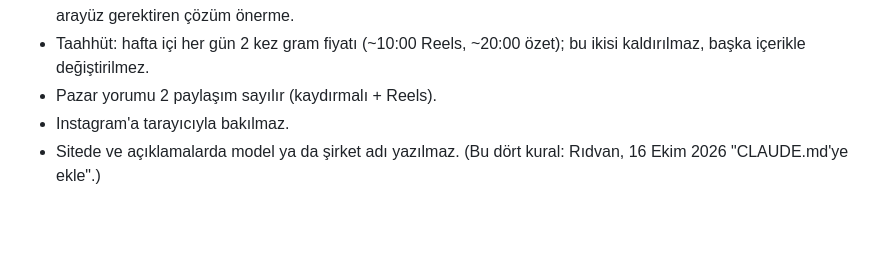
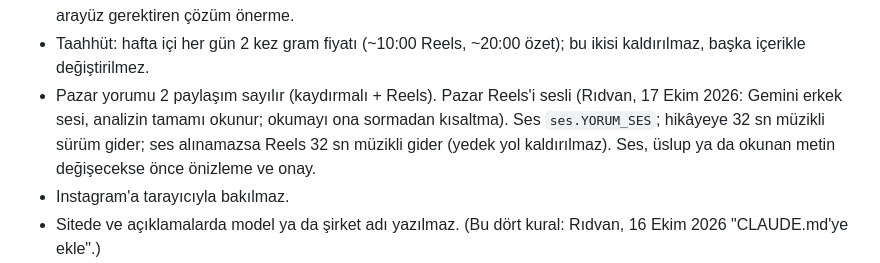
Before and after one commit to ridvancoskun1975-cpu/gumus-bot, a Markdown page: CLAUDE.md, the part around the change. GitHub-like rendering; blank space fills up the shorter version.

```diff
--- a/CLAUDE.md
+++ b/CLAUDE.md
@@ -14,7 +14,10 @@
   bir arayüz gerektiren çözüm önerme.
 - Taahhüt: hafta içi her gün 2 kez gram fiyatı (~10:00 Reels, ~20:00 özet); bu ikisi kaldırılmaz, başka içerikle
   değiştirilmez.
-- Pazar yorumu 2 paylaşım sayılır (kaydırmalı + Reels).
+- Pazar yorumu 2 paylaşım sayılır (kaydırmalı + Reels). Pazar Reels'i sesli (Rıdvan, 17 Ekim 2026: Gemini erkek
+  sesi, analizin tamamı okunur; okumayı ona sormadan kısaltma). Ses `ses.YORUM_SES`; hikâyeye 32 sn müzikli sürüm
+  gider; ses alınamazsa Reels 32 sn müzikli gider (yedek yol kaldırılmaz). Ses, üslup ya da okunan metin
+  değişecekse önce önizleme ve onay.
 - Instagram'a tarayıcıyla bakılmaz.
 - Sitede ve açıklamalarda model ya da şirket adı yazılmaz.
   (Bu dört kural: Rıdvan, 16 Ekim 2026 "CLAUDE.md'ye ekle".)
```
Also changed, not shown: README.md (+2 -2 lines).
